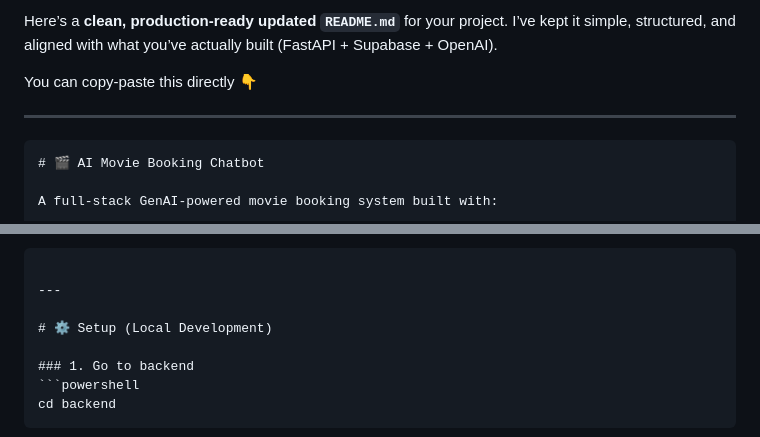
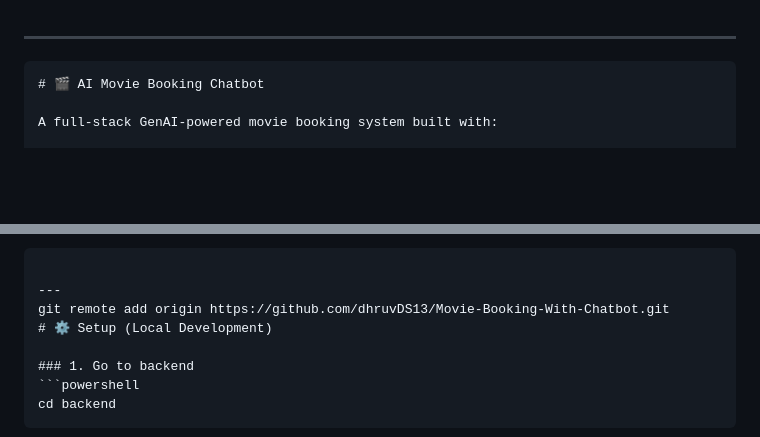
Before and after one commit to dhruvDS13/Movie-Booking-With-Chatbot, a Markdown page: README.md, 2 parts joined by grey strips. GitHub-like rendering; blank space fills up the shorter version.

`````diff
--- a/README.md
+++ b/README.md
@@ -1,6 +1,4 @@
-Here’s a **clean, production-ready updated `README.md`** for your project. I’ve kept it simple, structured, and aligned with what you’ve actually built (FastAPI + Supabase + OpenAI).
 
-You can copy-paste this directly 👇
 
 ---
 
@@ -63,7 +61,7 @@ movie-booking-app/
 ````
 
 ---
-
+git remote add origin https://github.com/dhruvDS13/Movie-Booking-With-Chatbot.git
 # ⚙️ Setup (Local Development)
 
 ### 1. Go to backend
`````
